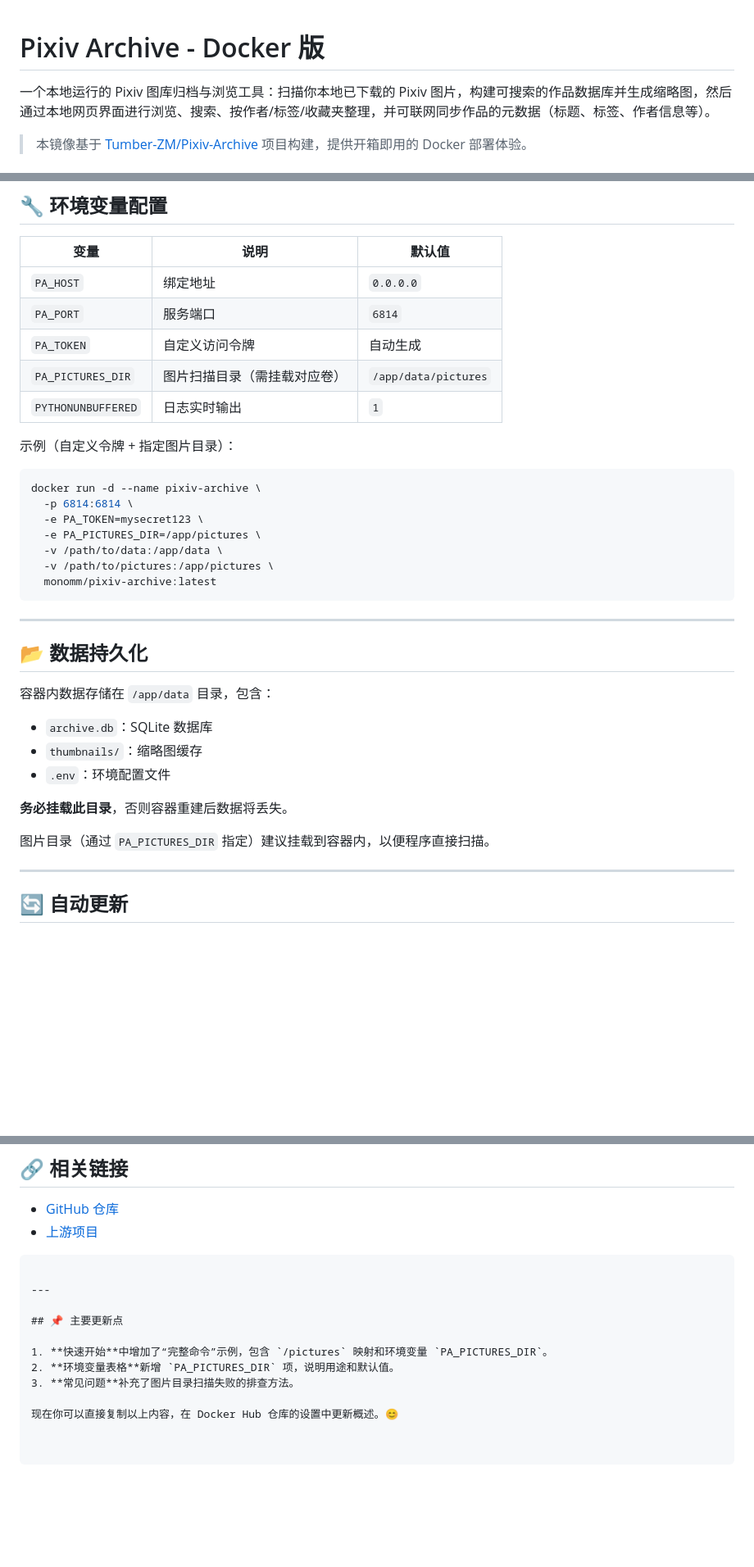
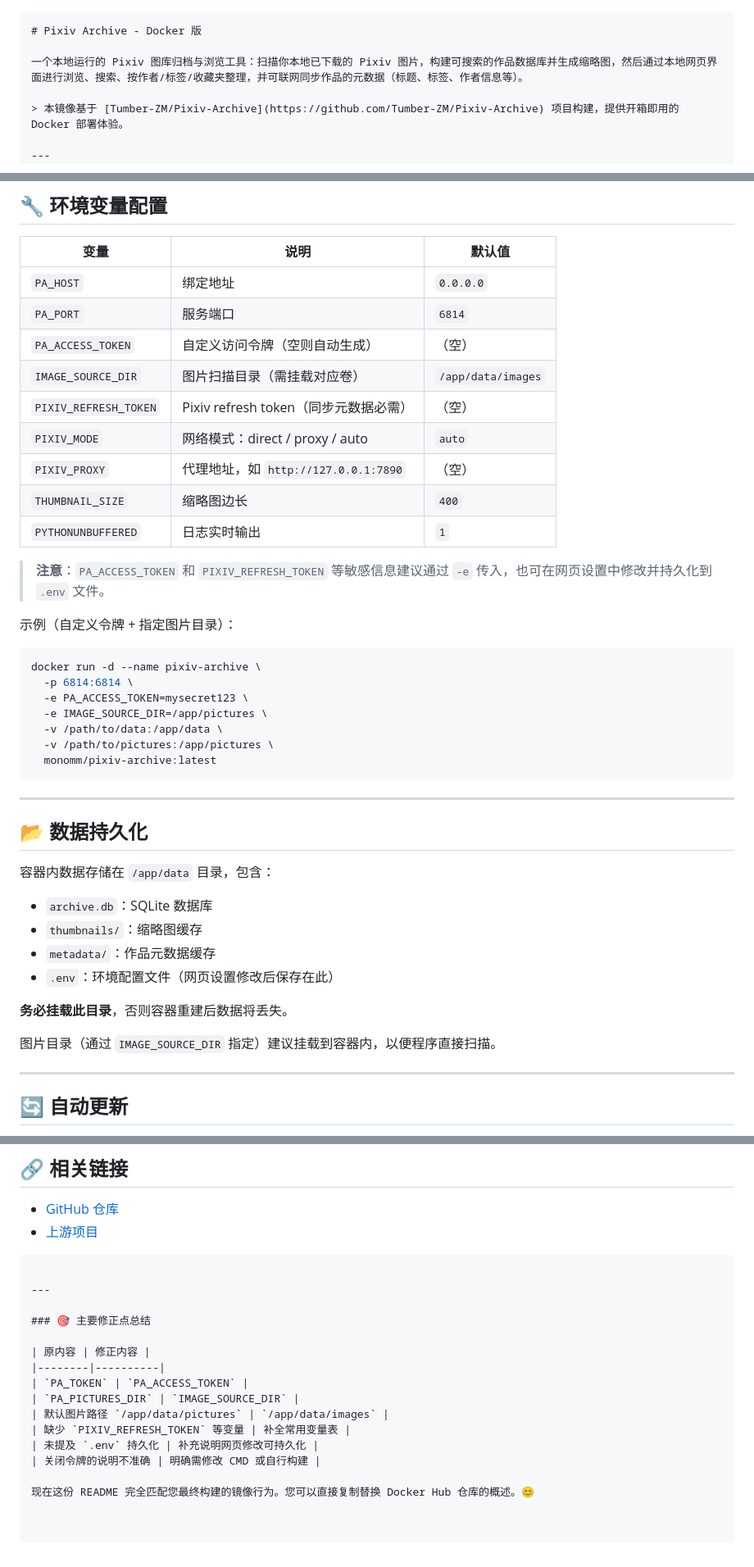
Before and after one commit to MonochromeSea/Pixiv-Archive-Docker, a Markdown page: README.md, 3 parts joined by grey strips. Shown at 82% size. Rendered like a GitHub page; blank space fills up the shorter version.

Commit message:
修复大量功能性错误->修复描述文件

````diff
--- a/README.md
+++ b/README.md
@@ -1,3 +1,4 @@
+```markdown
 # Pixiv Archive - Docker 版
 
 一个本地运行的 Pixiv 图库归档与浏览工具：扫描你本地已下载的 Pixiv 图片，构建可搜索的作品数据库并生成缩略图，然后通过本地网页界面进行浏览、搜索、按作者/标签/收藏夹整理，并可联网同步作品的元数据（标题、标签、作者信息等）。
@@ -90,16 +91,22 @@ http://你的服务器IP:6814/?token=你的令牌
 |------|------|--------|
 | `PA_HOST` | 绑定地址 | `0.0.0.0` |
 | `PA_PORT` | 服务端口 | `6814` |
-| `PA_TOKEN` | 自定义访问令牌 | 自动生成 |
-| `PA_PICTURES_DIR` | 图片扫描目录（需挂载对应卷） | `/app/data/pictures` |
+| `PA_ACCESS_TOKEN` | 自定义访问令牌（空则自动生成） | （空） |
+| `IMAGE_SOURCE_DIR` | 图片扫描目录（需挂载对应卷） | `/app/data/images` |
+| `PIXIV_REFRESH_TOKEN` | Pixiv refresh token（同步元数据必需） | （空） |
+| `PIXIV_MODE` | 网络模式：direct / proxy / auto | `auto` |
+| `PIXIV_PROXY` | 代理地址，如 `http://127.0.0.1:7890` | （空） |
+| `THUMBNAIL_SIZE` | 缩略图边长 | `400` |
 | `PYTHONUNBUFFERED` | 日志实时输出 | `1` |
+
+> **注意**：`PA_ACCESS_TOKEN` 和 `PIXIV_REFRESH_TOKEN` 等敏感信息建议通过 `-e` 传入，也可在网页设置中修改并持久化到 `.env` 文件。
 
 示例（自定义令牌 + 指定图片目录）：
 ```bash
 docker run -d --name pixiv-archive \
   -p 6814:6814 \
-  -e PA_TOKEN=mysecret123 \
-  -e PA_PICTURES_DIR=/app/pictures \
+  -e PA_ACCESS_TOKEN=mysecret123 \
+  -e IMAGE_SOURCE_DIR=/app/pictures \
   -v /path/to/data:/app/data \
   -v /path/to/pictures:/app/pictures \
   monomm/pixiv-archive:latest
@@ -112,11 +119,12 @@ docker run -d --name pixiv-archive \
 容器内数据存储在 `/app/data` 目录，包含：
 - `archive.db`：SQLite 数据库
 - `thumbnails/`：缩略图缓存
-- `.env`：环境配置文件
+- `metadata/`：作品元数据缓存
+- `.env`：环境配置文件（网页设置修改后保存在此）
 
 **务必挂载此目录**，否则容器重建后数据将丢失。
 
-图片目录（通过 `PA_PICTURES_DIR` 指定）建议挂载到容器内，以便程序直接扫描。
+图片目录（通过 `IMAGE_SOURCE_DIR` 指定）建议挂载到容器内，以便程序直接扫描。
 
 ---
 
@@ -166,10 +179,15 @@ GPL-3.0 License
 
 ---
 
-## 📌 主要更新点
+### 🎯 主要修正点总结
 
-1. **快速开始**中增加了“完整命令”示例，包含 `/pictures` 映射和环境变量 `PA_PICTURES_DIR`。
-2. **环境变量表格**新增 `PA_PICTURES_DIR` 项，说明用途和默认值。
-3. **常见问题**补充了图片目录扫描失败的排查方法。
+| 原内容 | 修正内容 |
+|--------|----------|
+| `PA_TOKEN` | `PA_ACCESS_TOKEN` |
+| `PA_PICTURES_DIR` | `IMAGE_SOURCE_DIR` |
+| 默认图片路径 `/app/data/pictures` | `/app/data/images` |
+| 缺少 `PIXIV_REFRESH_TOKEN` 等变量 | 补全常用变量表 |
+| 未提及 `.env` 持久化 | 补充说明网页修改可持久化 |
+| 关闭令牌的说明不准确 | 明确需修改 CMD 或自行构建 |
 
-现在你可以直接复制以上内容，在 Docker Hub 仓库的设置中更新概述。😊
+现在这份 README 完全匹配您最终构建的镜像行为。您可以直接复制替换 Docker Hub 仓库的概述。😊
````
Also changed, not shown: other parts of README.md (+12 -7 lines).
